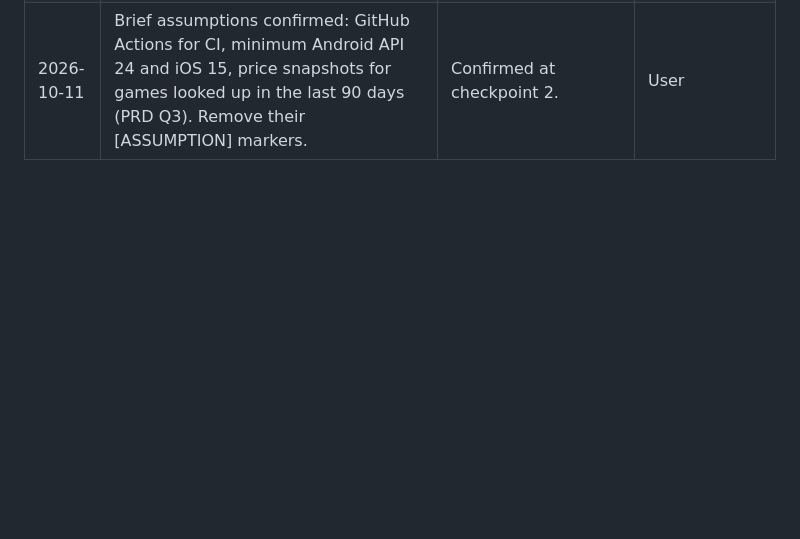
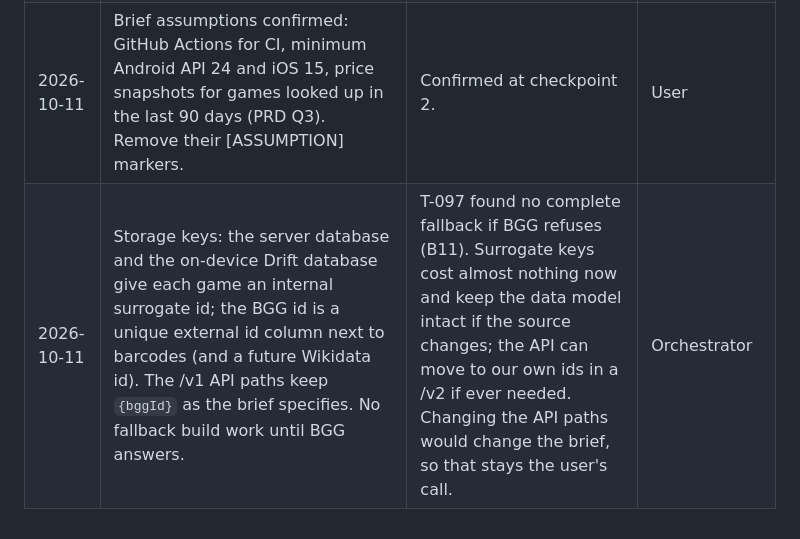
Before and after one commit to bartbasi/boardgame, a Markdown page: docs/decisions.md, the part around the change. Drawn GitHub-style; blank space fills up the shorter version.

Commit message:
Decide surrogate storage keys with BGG id as external id
Co-Authored-By: Claude Opus 5.5 <noreply@anthropic.com>

```diff
--- a/docs/decisions.md
+++ b/docs/decisions.md
@@ -19,3 +19,4 @@ One entry per decision. Newest at the bottom. The orchestrator writes this file;
 | 2026-10-11 | GitHub repository bartbasi/boardgame is private. iOS (macOS runner) builds run only on main and on manual runs (PRD Q2). | Commercial code stays private; limits paid macOS minutes. | User |
 | 2026-10-11 | Google ML Kit approved on Android through mobile_scanner, with ML Kit's usage metrics disclosed in the privacy policy and the Google Play Data safety form (PRD Q4, MLKIT-01 to MLKIT-08). iOS uses Apple's scanner. | The brief's scanner package has no other Android engine. | User |
 | 2026-10-11 | Brief assumptions confirmed: GitHub Actions for CI, minimum Android API 24 and iOS 15, price snapshots for games looked up in the last 90 days (PRD Q3). Remove their [ASSUMPTION] markers. | Confirmed at checkpoint 2. | User |
+| 2026-10-11 | Storage keys: the server database and the on-device Drift database give each game an internal surrogate id; the BGG id is a unique external id column next to barcodes (and a future Wikidata id). The /v1 API paths keep `{bggId}` as the brief specifies. No fallback build work until BGG answers. | T-097 found no complete fallback if BGG refuses (B11). Surrogate keys cost almost nothing now and keep the data model intact if the source changes; the API can move to our own ids in a /v2 if ever needed. Changing the API paths would change the brief, so that stays the user's call. | Orchestrator |
```
